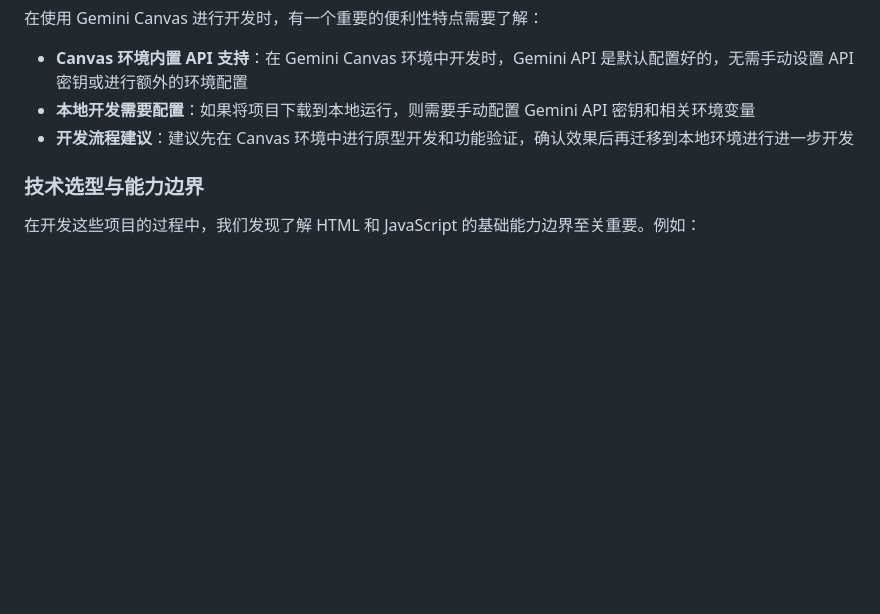
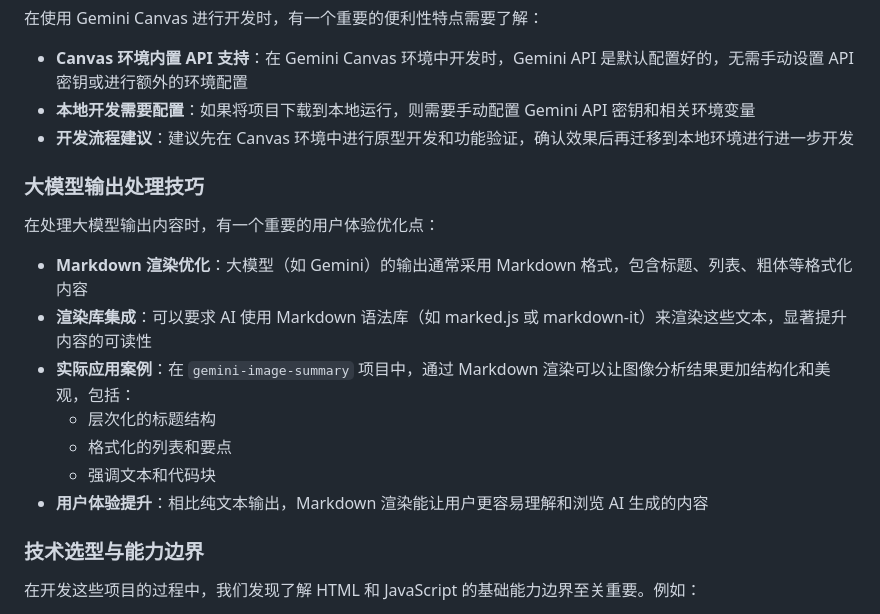
Before and after one commit to TianCai19/canvas-gemini-examples, a Markdown page: README.md, the part around the change. Rendered like a GitHub page; blank space fills up the shorter version.

Commit message:
Add markdown rendering experience for AI model outputs

```diff
--- a/README.md
+++ b/README.md
@@ -66,6 +66,16 @@
 - **本地开发需要配置**：如果将项目下载到本地运行，则需要手动配置 Gemini API 密钥和相关环境变量
 - **开发流程建议**：建议先在 Canvas 环境中进行原型开发和功能验证，确认效果后再迁移到本地环境进行进一步开发
 
+### 大模型输出处理技巧
+在处理大模型输出内容时，有一个重要的用户体验优化点：
+- **Markdown 渲染优化**：大模型（如 Gemini）的输出通常采用 Markdown 格式，包含标题、列表、粗体等格式化内容
+- **渲染库集成**：可以要求 AI 使用 Markdown 语法库（如 marked.js 或 markdown-it）来渲染这些文本，显著提升内容的可读性
+- **实际应用案例**：在 `gemini-image-summary` 项目中，通过 Markdown 渲染可以让图像分析结果更加结构化和美观，包括：
+  - 层次化的标题结构
+  - 格式化的列表和要点
+  - 强调文本和代码块
+- **用户体验提升**：相比纯文本输出，Markdown 渲染能让用户更容易理解和浏览 AI 生成的内容
+
 ### 技术选型与能力边界
 在开发这些项目的过程中，我们发现了解 HTML 和 JavaScript 的基础能力边界至关重要。例如：
 - **轻量化模型的应用**：选择适合浏览器端运行的模型，如 YOLO 的轻量化版本，能够在保证性能的同时实现实时检测
```
